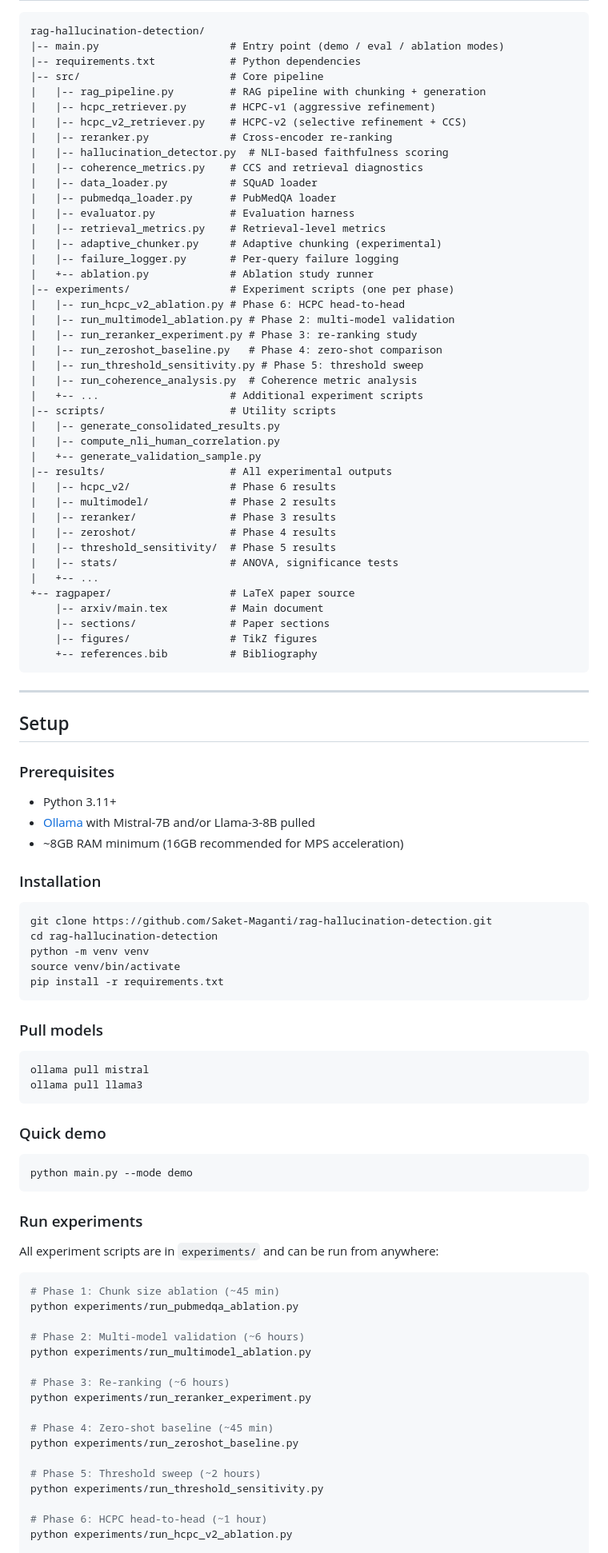
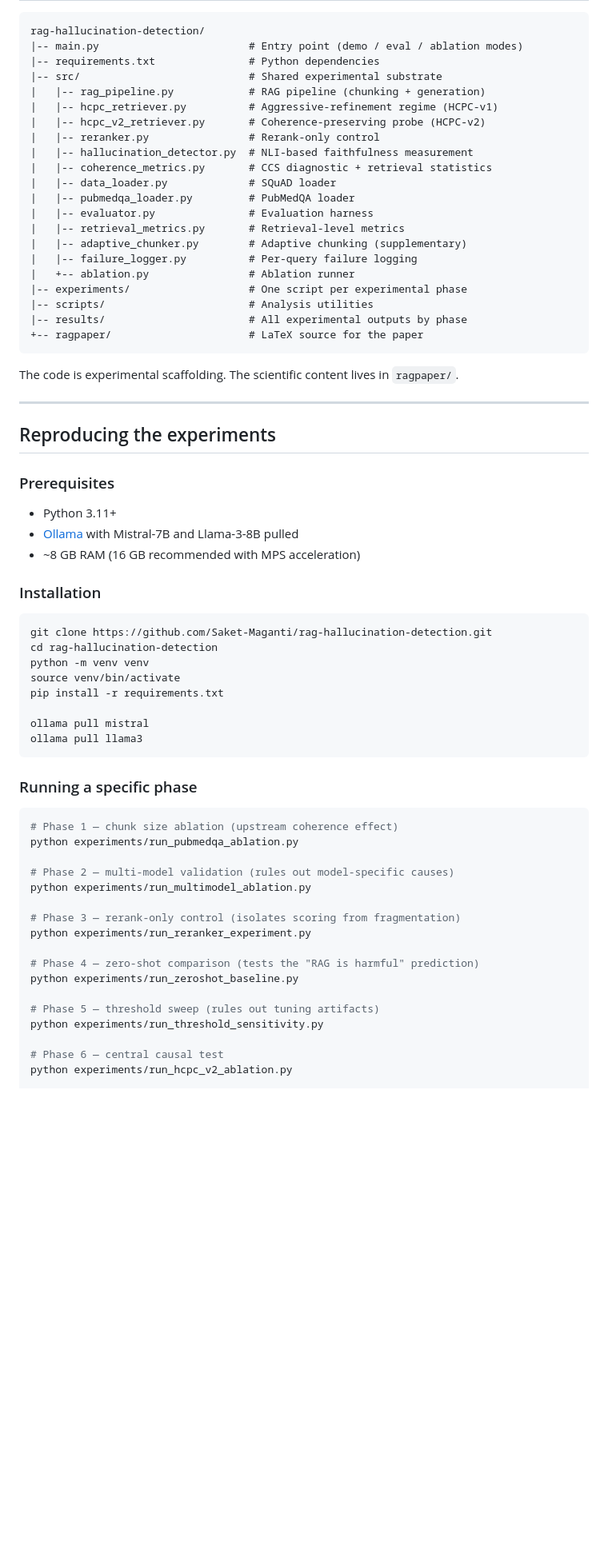
Before and after one commit to Saket-Maganti/rag-hallucination-detection, a Markdown page: README.md, the part around one of its changes. Shown at 80% size. Drawn GitHub-style; blank space fills up the shorter version.

````diff
--- a/README.md
+++ b/README.md
@@ -115,58 +124,39 @@ Query
 
 ```
 rag-hallucination-detection/
-|-- main.py                     # Entry point (demo / eval / ablation modes)
-|-- requirements.txt            # Python dependencies
-|-- src/                        # Core pipeline
-|   |-- rag_pipeline.py         # RAG pipeline with chunking + generation
-|   |-- hcpc_retriever.py       # HCPC-v1 (aggressive refinement)
-|   |-- hcpc_v2_retriever.py    # HCPC-v2 (selective refinement + CCS)
-|   |-- reranker.py             # Cross-encoder re-ranking
-|   |-- hallucination_detector.py  # NLI-based faithfulness scoring
-|   |-- coherence_metrics.py    # CCS and retrieval diagnostics
-|   |-- data_loader.py          # SQuAD loader
-|   |-- pubmedqa_loader.py      # PubMedQA loader
-|   |-- evaluator.py            # Evaluation harness
-|   |-- retrieval_metrics.py    # Retrieval-level metrics
-|   |-- adaptive_chunker.py     # Adaptive chunking (experimental)
-|   |-- failure_logger.py       # Per-query failure logging
-|   +-- ablation.py             # Ablation study runner
-|-- experiments/                # Experiment scripts (one per phase)
-|   |-- run_hcpc_v2_ablation.py # Phase 6: HCPC head-to-head
-|   |-- run_multimodel_ablation.py # Phase 2: multi-model validation
-|   |-- run_reranker_experiment.py # Phase 3: re-ranking study
-|   |-- run_zeroshot_baseline.py   # Phase 4: zero-shot comparison
-|   |-- run_threshold_sensitivity.py # Phase 5: threshold sweep
-|   |-- run_coherence_analysis.py  # Coherence metric analysis
-|   +-- ...                     # Additional experiment scripts
-|-- scripts/                    # Utility scripts
-|   |-- generate_consolidated_results.py
-|   |-- compute_nli_human_correlation.py
-|   +-- generate_validation_sample.py
-|-- results/                    # All experimental outputs
-|   |-- hcpc_v2/                # Phase 6 results
-|   |-- multimodel/             # Phase 2 results
-|   |-- reranker/               # Phase 3 results
-|   |-- zeroshot/               # Phase 4 results
-|   |-- threshold_sensitivity/  # Phase 5 results
-|   |-- stats/                  # ANOVA, significance tests
-|   +-- ...
-+-- ragpaper/                   # LaTeX paper source
-    |-- arxiv/main.tex          # Main document
-    |-- sections/               # Paper sections
-    |-- figures/                # TikZ figures
-    +-- references.bib          # Bibliography
+|-- main.py                        # Entry point (demo / eval / ablation modes)
+|-- requirements.txt               # Python dependencies
+|-- src/                           # Shared experimental substrate
+|   |-- rag_pipeline.py            # RAG pipeline (chunking + generation)
+|   |-- hcpc_retriever.py          # Aggressive-refinement regime (HCPC-v1)
+|   |-- hcpc_v2_retriever.py       # Coherence-preserving probe (HCPC-v2)
+|   |-- reranker.py                # Rerank-only control
+|   |-- hallucination_detector.py  # NLI-based faithfulness measurement
+|   |-- coherence_metrics.py       # CCS diagnostic + retrieval statistics
+|   |-- data_loader.py             # SQuAD loader
+|   |-- pubmedqa_loader.py         # PubMedQA loader
+|   |-- evaluator.py               # Evaluation harness
+|   |-- retrieval_metrics.py       # Retrieval-level metrics
+|   |-- adaptive_chunker.py        # Adaptive chunking (supplementary)
+|   |-- failure_logger.py          # Per-query failure logging
+|   +-- ablation.py                # Ablation runner
+|-- experiments/                   # One script per experimental phase
+|-- scripts/                       # Analysis utilities
+|-- results/                       # All experimental outputs by phase
++-- ragpaper/                      # LaTeX source for the paper
 ```
+
+The code is experimental scaffolding. The scientific content lives in `ragpaper/`.
 
 ---
 
-## Setup
+## Reproducing the experiments
 
 ### Prerequisites
 
 - Python 3.11+
-- [Ollama](https://ollama.ai/) with Mistral-7B and/or Llama-3-8B pulled
-- ~8GB RAM minimum (16GB recommended for MPS acceleration)
+- [Ollama](https://ollama.ai/) with Mistral-7B and Llama-3-8B pulled
+- ~8 GB RAM (16 GB recommended with MPS acceleration)
 
 ### Installation
 
@@ -176,41 +166,29 @@ cd rag-hallucination-detection
 python -m venv venv
 source venv/bin/activate
 pip install -r requirements.txt
-```
 
-### Pull models
-
-```bash
 ollama pull mistral
 ollama pull llama3
 ```
 
-### Quick demo
+### Running a specific phase
 
 ```bash
-python main.py --mode demo
-```
-
-### Run experiments
-
-All experiment scripts are in `experiments/` and can be run from anywhere:
-
-```bash
-# Phase 1: Chunk size ablation (~45 min)
+# Phase 1 — chunk size ablation (upstream coherence effect)
 python experiments/run_pubmedqa_ablation.py
 
-# Phase 2: Multi-model validation (~6 hours)
+# Phase 2 — multi-model validation (rules out model-specific causes)
 python experiments/run_multimodel_ablation.py
 
-# Phase 3: Re-ranking (~6 hours)
+# Phase 3 — rerank-only control (isolates scoring from fragmentation)
 python experiments/run_reranker_experiment.py
 
-# Phase 4: Zero-shot baseline (~45 min)
+# Phase 4 — zero-shot comparison (tests the "RAG is harmful" prediction)
 python experiments/run_zeroshot_baseline.py
 
-# Phase 5: Threshold sweep (~2 hours)
+# Phase 5 — threshold sweep (rules out tuning artifacts)
 python experiments/run_threshold_sensitivity.py
 
-# Phase 6: HCPC head-to-head (~1 hour)
+# Phase 6 — central causal test
 python experiments/run_hcpc_v2_ablation.py
 
````
Also changed, not shown: other parts of README.md (+117 -91 lines).
